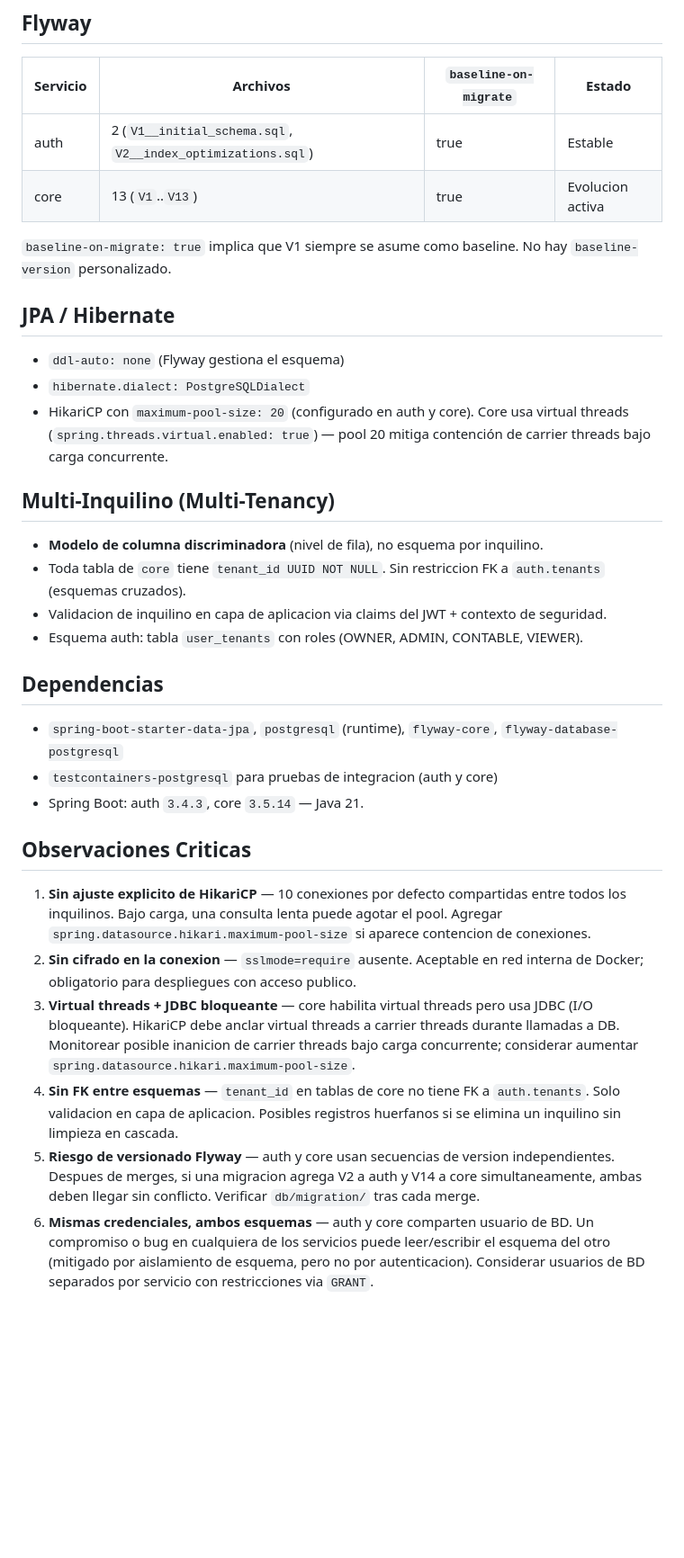
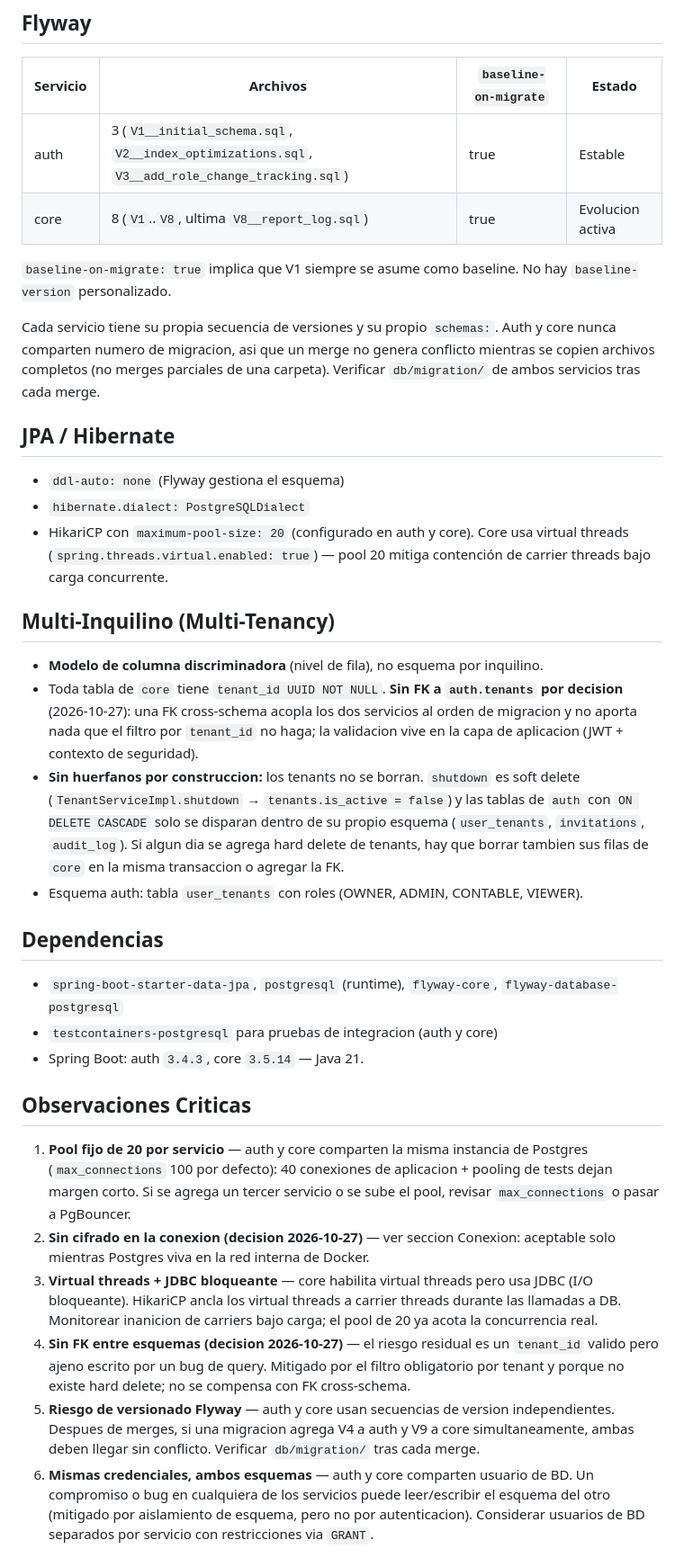
Before and after one commit to dio-quincarDev/pymes-admin, a Markdown page: docs/persistencia-postgres.md, the part around one of its changes. Shown at 90% size. Rendered like a GitHub page; blank space fills up the shorter version.

```diff
--- a/docs/persistencia-postgres.md
+++ b/docs/persistencia-postgres.md
@@ -30,10 +30,12 @@ Gateway (8080, WebFlux) no tiene persistencia — solo Redis para lista negra de
 
 | Servicio | Archivos | `baseline-on-migrate` | Estado |
 |----------|----------|-----------------------|--------|
-| auth | 2 (`V1__initial_schema.sql`, `V2__index_optimizations.sql`) | true | Estable |
-| core | 13 (`V1`..`V13`) | true | Evolucion activa |
+| auth | 3 (`V1__initial_schema.sql`, `V2__index_optimizations.sql`, `V3__add_role_change_tracking.sql`) | true | Estable |
+| core | 8 (`V1`..`V8`, ultima `V8__report_log.sql`) | true | Evolucion activa |
 
 `baseline-on-migrate: true` implica que V1 siempre se asume como baseline. No hay `baseline-version` personalizado.
+
+Cada servicio tiene su propia secuencia de versiones y su propio `schemas:`. Auth y core nunca comparten numero de migracion, asi que un merge no genera conflicto mientras se copien archivos completos (no merges parciales de una carpeta). Verificar `db/migration/` de ambos servicios tras cada merge.
 
 ## JPA / Hibernate
 
@@ -44,8 +46,8 @@ Gateway (8080, WebFlux) no tiene persistencia — solo Redis para lista negra de
 ## Multi-Inquilino (Multi-Tenancy)
 
 - **Modelo de columna discriminadora** (nivel de fila), no esquema por inquilino.
-- Toda tabla de `core` tiene `tenant_id UUID NOT NULL`. Sin restriccion FK a `auth.tenants` (esquemas cruzados).
-- Validacion de inquilino en capa de aplicacion via claims del JWT + contexto de seguridad.
+- Toda tabla de `core` tiene `tenant_id UUID NOT NULL`. **Sin FK a `auth.tenants` por decision** (2026-10-27): una FK cross-schema acopla los dos servicios al orden de migracion y no aporta nada que el filtro por `tenant_id` no haga; la validacion vive en la capa de aplicacion (JWT + contexto de seguridad).
+- **Sin huerfanos por construccion:** los tenants no se borran. `shutdown` es soft delete (`TenantServiceImpl.shutdown` → `tenants.is_active = false`) y las tablas de `auth` con `ON DELETE CASCADE` solo se disparan dentro de su propio esquema (`user_tenants`, `invitations`, `audit_log`). Si algun dia se agrega hard delete de tenants, hay que borrar tambien sus filas de `core` en la misma transaccion o agregar la FK.
 - Esquema auth: tabla `user_tenants` con roles (OWNER, ADMIN, CONTABLE, VIEWER).
 
 ## Dependencias
@@ -56,9 +58,9 @@ Gateway (8080, WebFlux) no tiene persistencia — solo Redis para lista negra de
 
 ## Observaciones Criticas
 
-1. **Sin ajuste explicito de HikariCP** — 10 conexiones por defecto compartidas entre todos los inquilinos. Bajo carga, una consulta lenta puede agotar el pool. Agregar `spring.datasource.hikari.maximum-pool-size` si aparece contencion de conexiones.
-2. **Sin cifrado en la conexion** — `sslmode=require` ausente. Aceptable en red interna de Docker; obligatorio para despliegues con acceso publico.
-3. **Virtual threads + JDBC bloqueante** — core habilita virtual threads pero usa JDBC (I/O bloqueante). HikariCP debe anclar virtual threads a carrier threads durante llamadas a DB. Monitorear posible inanicion de carrier threads bajo carga concurrente; considerar aumentar `spring.datasource.hikari.maximum-pool-size`.
-4. **Sin FK entre esquemas** — `tenant_id` en tablas de core no tiene FK a `auth.tenants`. Solo validacion en capa de aplicacion. Posibles registros huerfanos si se elimina un inquilino sin limpieza en cascada.
-5. **Riesgo de versionado Flyway** — auth y core usan secuencias de version independientes. Despues de merges, si una migracion agrega V2 a auth y V14 a core simultaneamente, ambas deben llegar sin conflicto. Verificar `db/migration/` tras cada merge.
+1. **Pool fijo de 20 por servicio** — auth y core comparten la misma instancia de Postgres (`max_connections` 100 por defecto): 40 conexiones de aplicacion + pooling de tests dejan margen corto. Si se agrega un tercer servicio o se sube el pool, revisar `max_connections` o pasar a PgBouncer.
+2. **Sin cifrado en la conexion (decision 2026-10-27)** — ver seccion Conexion: aceptable solo mientras Postgres viva en la red interna de Docker.
+3. **Virtual threads + JDBC bloqueante** — core habilita virtual threads pero usa JDBC (I/O bloqueante). HikariCP ancla los virtual threads a carrier threads durante las llamadas a DB. Monitorear inanicion de carriers bajo carga; el pool de 20 ya acota la concurrencia real.
+4. **Sin FK entre esquemas (decision 2026-10-27)** — el riesgo residual es un `tenant_id` valido pero ajeno escrito por un bug de query. Mitigado por el filtro obligatorio por tenant y porque no existe hard delete; no se compensa con FK cross-schema.
+5. **Riesgo de versionado Flyway** — auth y core usan secuencias de version independientes. Despues de merges, si una migracion agrega V4 a auth y V9 a core simultaneamente, ambas deben llegar sin conflicto. Verificar `db/migration/` tras cada merge.
 6. **Mismas credenciales, ambos esquemas** — auth y core comparten usuario de BD. Un compromiso o bug en cualquiera de los servicios puede leer/escribir el esquema del otro (mitigado por aislamiento de esquema, pero no por autenticacion). Considerar usuarios de BD separados por servicio con restricciones via `GRANT`.
```
Also changed, not shown: other parts of docs/persistencia-postgres.md (+1 -1 lines), docs/DAILY_REPORTS_PROJECT.md (+18 -0 lines), docs/TO_DO.md (+4 -0 lines).
